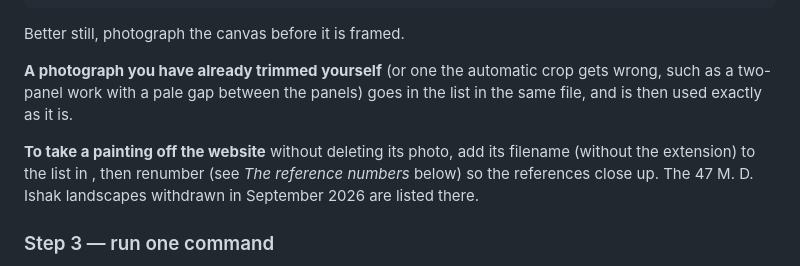
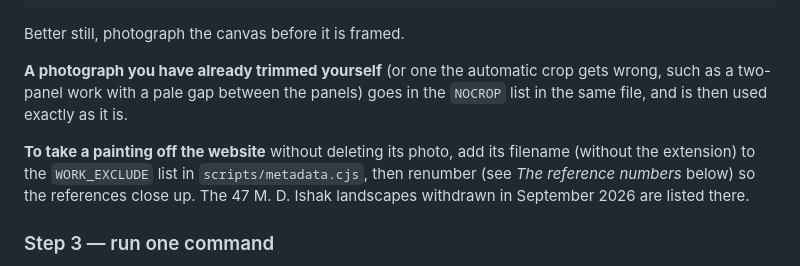
Before and after one commit to shefsriv/indus-art-collection, a Markdown page: README.md, the part around the change. GitHub-like rendering.

Commit message:
README: NOCROP and WORK_EXCLUDE lists, new artist keys
Co-Authored-By: Claude Opus 5 (1M context) <noreply@anthropic.com>

```diff
--- a/README.md
+++ b/README.md
@@ -77,11 +77,11 @@ Better still, photograph the canvas before it is framed.
 
 **A photograph you have already trimmed yourself** (or one the automatic crop
 gets wrong, such as a two-panel work with a pale gap between the panels) goes in
-the  list in the same file, and is then used exactly as it is.
+the `NOCROP` list in the same file, and is then used exactly as it is.
 
 **To take a painting off the website** without deleting its photo, add its
-filename (without the extension) to the  list in
-, then renumber (see *The reference numbers* below) so
+filename (without the extension) to the `WORK_EXCLUDE` list in
+`scripts/metadata.cjs`, then renumber (see *The reference numbers* below) so
 the references close up. The 47 M. D. Ishak landscapes withdrawn in September
 2026 are listed there.
 
```
